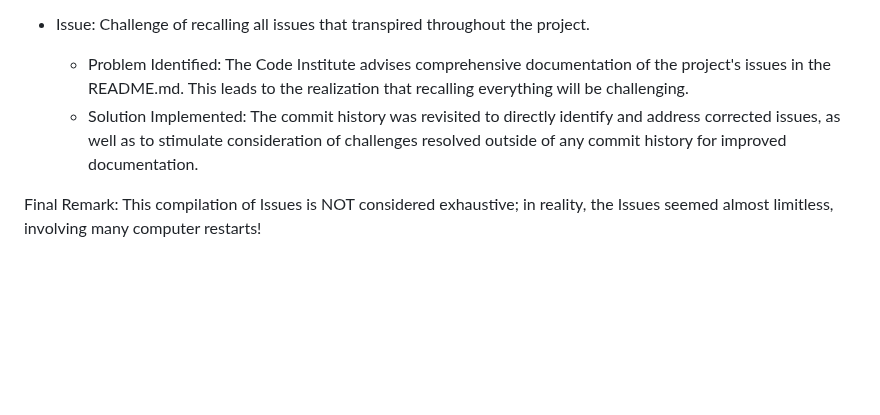
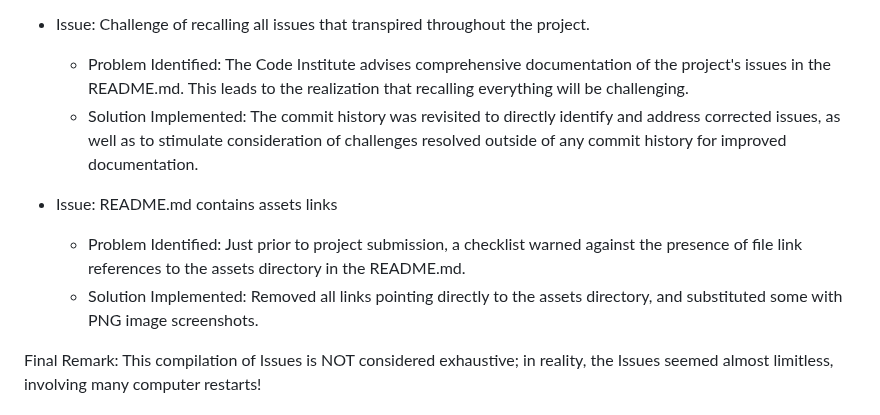
Before and after one commit to linobollansee/bytecoding, a Markdown page: README.md, the part around one of its changes. Drawn GitHub-style; blank space fills up the shorter version.

Commit message:
README.md Asset links issue

```diff
--- a/README.md
+++ b/README.md
@@ -225,8 +225,13 @@ Upon inspection, the code seems to be devoid of any bugs, indicating a solid fou
   - Solution Implemented: Henceforth, within all README.md documentation, the default branch name of a GitHub repository is denoted as the "main branch".
 
 - Issue: Challenge of recalling all issues that transpired throughout the project.
+
   - Problem Identified: The Code Institute advises comprehensive documentation of the project's issues in the README.md. This leads to the realization that recalling everything will be challenging.
   - Solution Implemented: The commit history was revisited to directly identify and address corrected issues, as well as to stimulate consideration of challenges resolved outside of any commit history for improved documentation.
+
+- Issue: README.md contains assets links
+  - Problem Identified: Just prior to project submission, a checklist warned against the presence of file link references to the assets directory in the README.md.
+  - Solution Implemented: Removed all links pointing directly to the assets directory, and substituted some with PNG image screenshots.
 
 Final Remark: This compilation of Issues is NOT considered exhaustive; in reality, the Issues seemed almost limitless, involving many computer restarts!
 
```
Also changed, not shown: other parts of README.md (+1 -1 lines).
